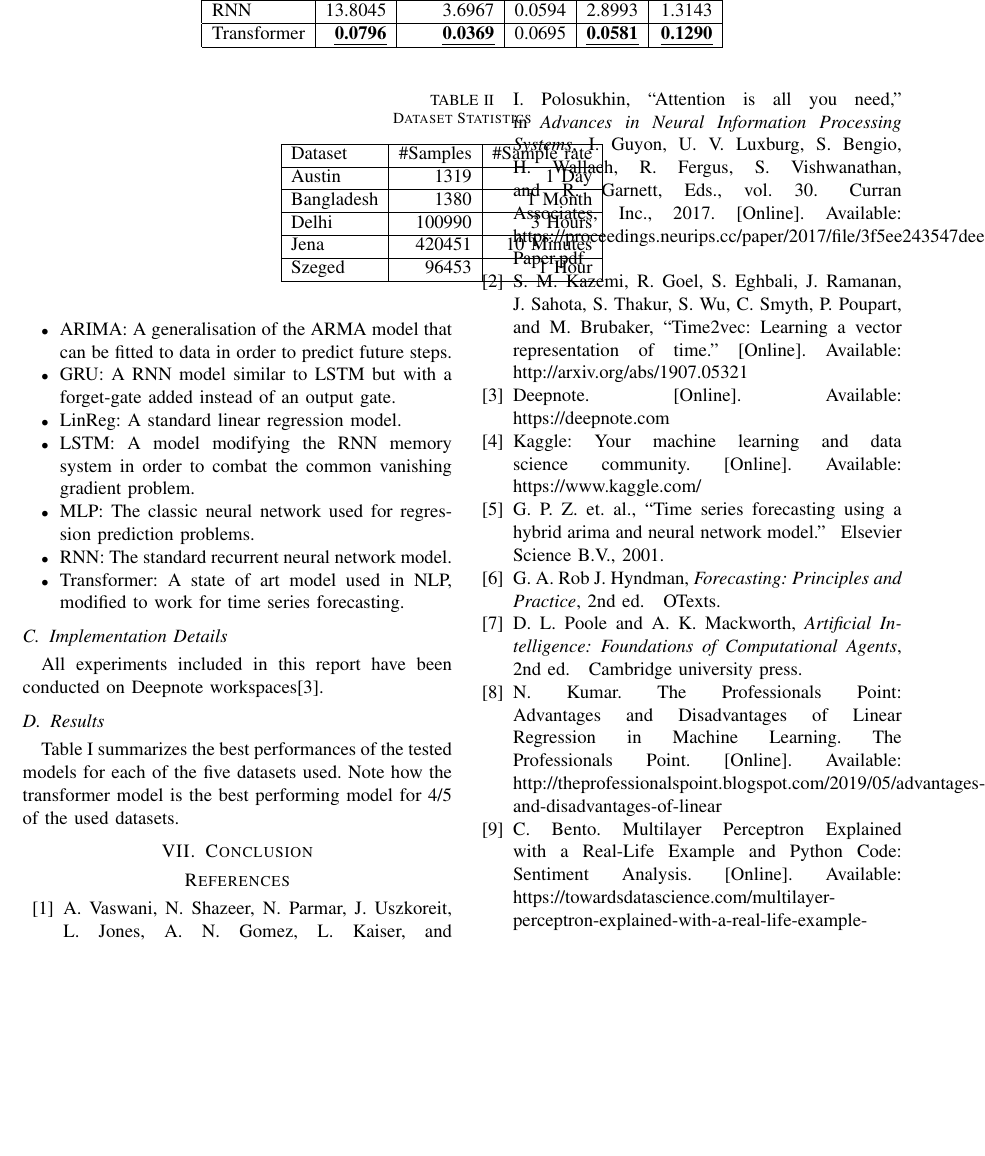
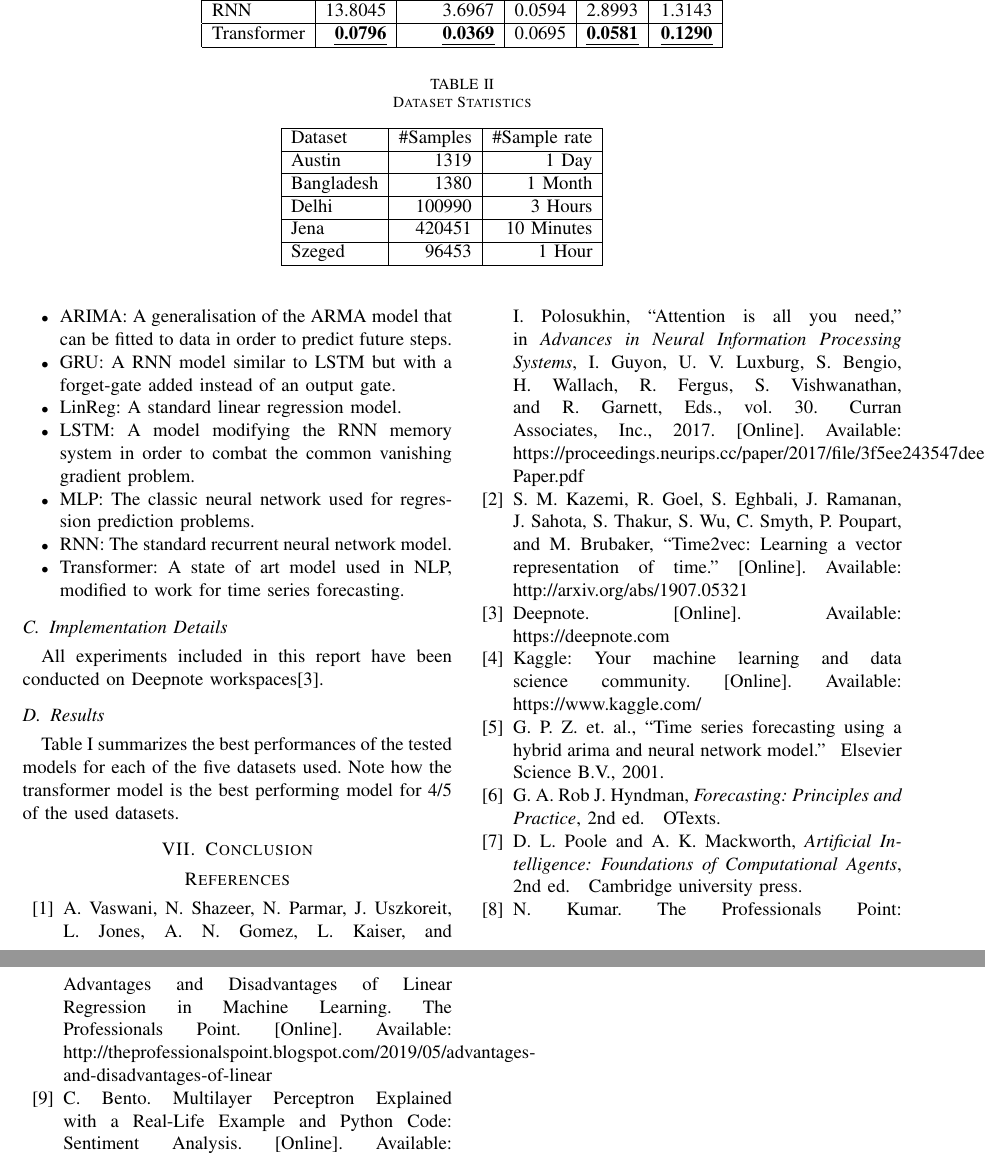
Before and after one commit to chhoumann/P6, a LaTeX paper (master.tex, which reads sections/Experimental_Results.tex): part of page 11 of 12 before the commit and two parts of pages 11 and 12 of 12 after it, the two joined at a grey line, cut so that both start at the same text, the shorter picture padded with empty space. Compiled offline with pdfLaTeX; a missing font is replaced by an installed copy or a similar font; a LaTeX package or settings file that is missing is left out.

Commit message:
Update Experimental_Results.tex

```diff
--- a/sections/Experimental_Results.tex
+++ b/sections/Experimental_Results.tex
@@ -36,7 +36,7 @@ Delhi      & 100990                         & 3 Hours
 Jena       & 420451                         & 10 Minutes                         &  &  \\ \cline{1-3}
 Szeged     & 96453                          & 1 Hour                             &  &  \\ \cline{1-3}
 \end{tabular}
-\end{table}
+\end{table*}
 
 This paper uses root-mean-square-error (RMSE) as the loss function to compare the chosen machine learning algorithms. The formula for computing the RMSE can be seen below:
 $$RMSE = \sqrt{\frac 1 n \displaystyle\sum_{i=1}^n(Y_i - \hat{Y_i})^2}$$
```
